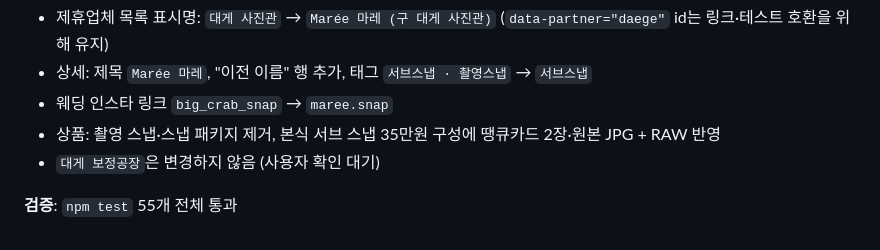
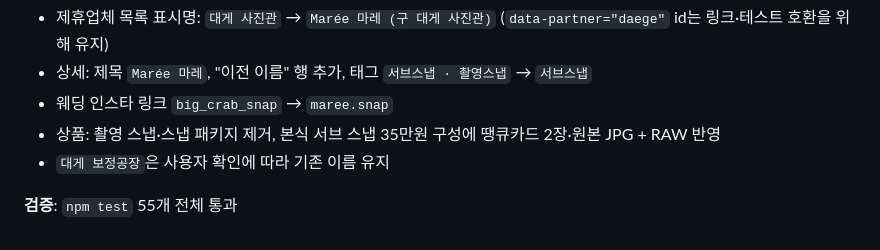
Before and after one commit to hosi153/thenew-hub, a Markdown page: docs/AGENT_ACTIVITY_LOG.md, the part around the change. GitHub-like rendering.

Commit message:
docs: 대게 보정공장 이름 유지 확정 기록
Co-Authored-By: Claude Opus 5.5 <noreply@anthropic.com>
Claude-Session: https://claude.ai/code/session_01GcKA2Dfo3Unuc6bdqYWBYc

```diff
--- a/docs/AGENT_ACTIVITY_LOG.md
+++ b/docs/AGENT_ACTIVITY_LOG.md
@@ -699,6 +699,6 @@ Codex의 로컬 작업은 **품질이 높고 안전 원칙(운영 파일 미변
 - 상세: 제목 `Marée 마레`, "이전 이름" 행 추가, 태그 `서브스냅 · 촬영스냅` → `서브스냅`
 - 웨딩 인스타 링크 `big_crab_snap` → `maree.snap`
 - 상품: 촬영 스냅·스냅 패키지 제거, 본식 서브 스냅 35만원 구성에 땡큐카드 2장·원본 JPG + RAW 반영
-- `대게 보정공장`은 변경하지 않음 (사용자 확인 대기)
+- `대게 보정공장`은 사용자 확인에 따라 기존 이름 유지
 
 **검증**: `npm test` 55개 전체 통과
```
